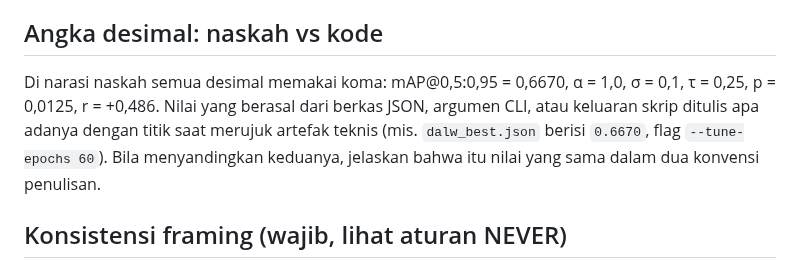
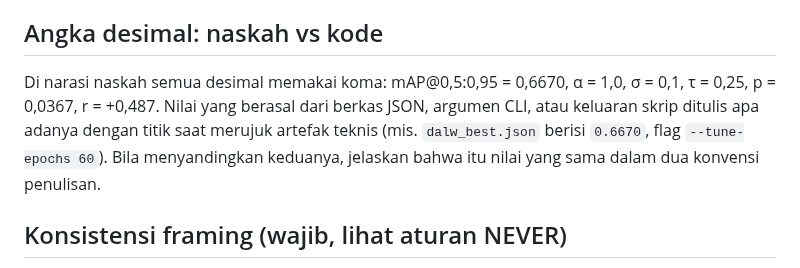
Before and after one commit to victoriavals/density-aware-yolo26-vehicle-counting, a Markdown page: .agents/rules/writing-standards.md, the part around the change. Drawn GitHub-style.

Commit message:
docs: update thesis writing standards

```diff
--- a/.agents/rules/writing-standards.md
+++ b/.agents/rules/writing-standards.md
@@ -30,7 +30,7 @@ Gaya bahasa harus terbaca alami dan manusiawi untuk menghindari pola khas hasil
 
 ## Angka desimal: naskah vs kode
 
-Di narasi naskah semua desimal memakai koma: mAP@0,5:0,95 = 0,6670, α = 1,0, σ = 0,1, τ = 0,25, p = 0,0125, r = +0,486. Nilai yang berasal dari berkas JSON, argumen CLI, atau keluaran skrip ditulis apa adanya dengan titik saat merujuk artefak teknis (mis. `dalw_best.json` berisi `0.6670`, flag `--tune-epochs 60`). Bila menyandingkan keduanya, jelaskan bahwa itu nilai yang sama dalam dua konvensi penulisan.
+Di narasi naskah semua desimal memakai koma: mAP@0,5:0,95 = 0,6670, α = 1,0, σ = 0,1, τ = 0,25, p = 0,0367, r = +0,487. Nilai yang berasal dari berkas JSON, argumen CLI, atau keluaran skrip ditulis apa adanya dengan titik saat merujuk artefak teknis (mis. `dalw_best.json` berisi `0.6670`, flag `--tune-epochs 60`). Bila menyandingkan keduanya, jelaskan bahwa itu nilai yang sama dalam dua konvensi penulisan.
 
 ## Konsistensi framing (wajib, lihat aturan NEVER)
 
```
